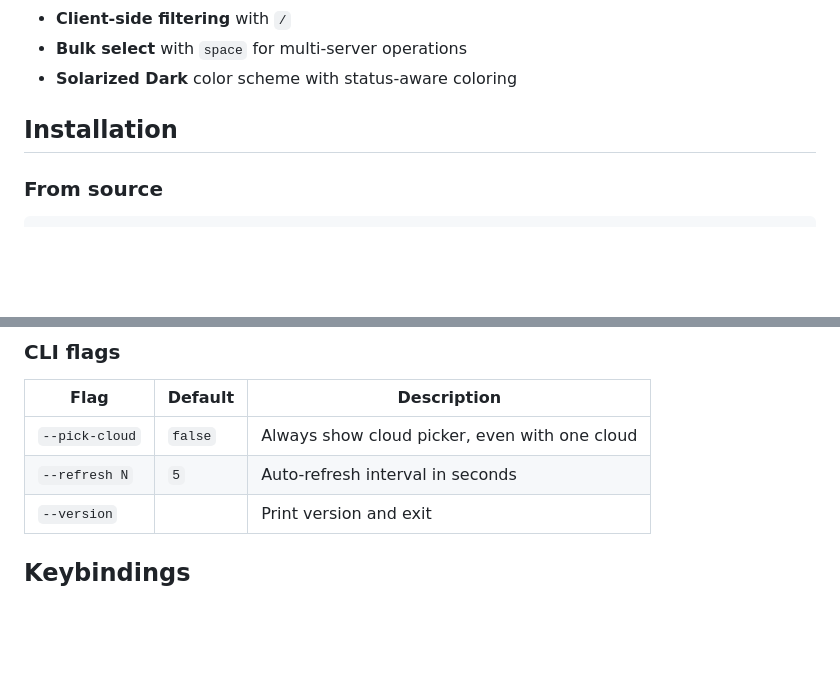
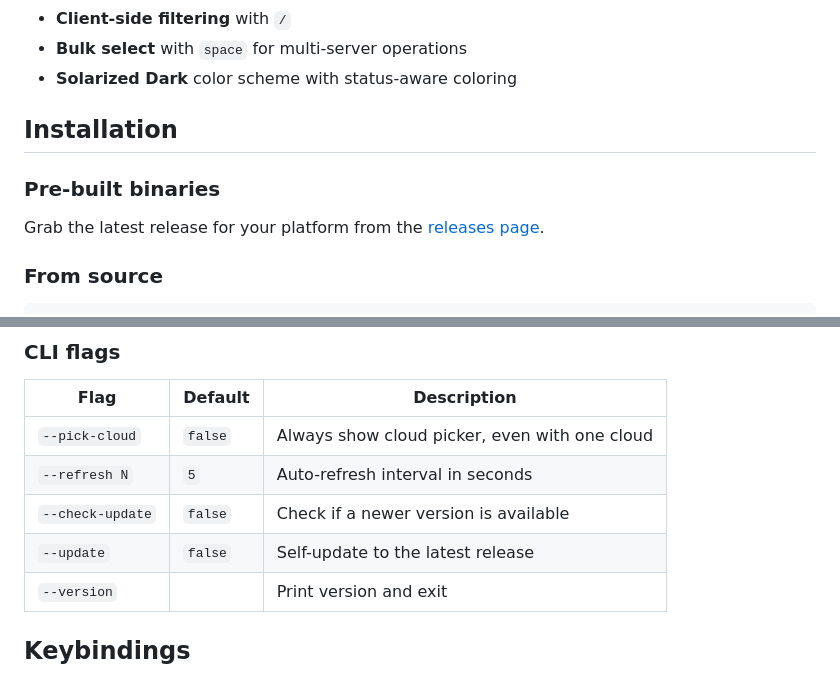
Before and after one commit to larkly/lazystack, a Markdown page: README.md, 2 parts joined by grey strips. Drawn GitHub-style; blank space fills up the shorter version.

Commit message:
docs: add release download link and self-update flags to README

````diff
--- a/README.md
+++ b/README.md
@@ -44,6 +44,10 @@ Single binary. No runtime dependencies. Reads your standard `clouds.yaml`.
 
 ## Installation
 
+### Pre-built binaries
+
+Grab the latest release for your platform from the [releases page](https://github.com/larkly/lazystack/releases/latest).
+
 ### From source
 
 ```bash
@@ -80,6 +84,8 @@ No additional configuration is needed. If only one cloud is defined, lazystack c
 |------|---------|-------------|
 | `--pick-cloud` | `false` | Always show cloud picker, even with one cloud |
 | `--refresh N` | `5` | Auto-refresh interval in seconds |
+| `--check-update` | `false` | Check if a newer version is available |
+| `--update` | `false` | Self-update to the latest release |
 | `--version` | | Print version and exit |
 
 ## Keybindings
````
